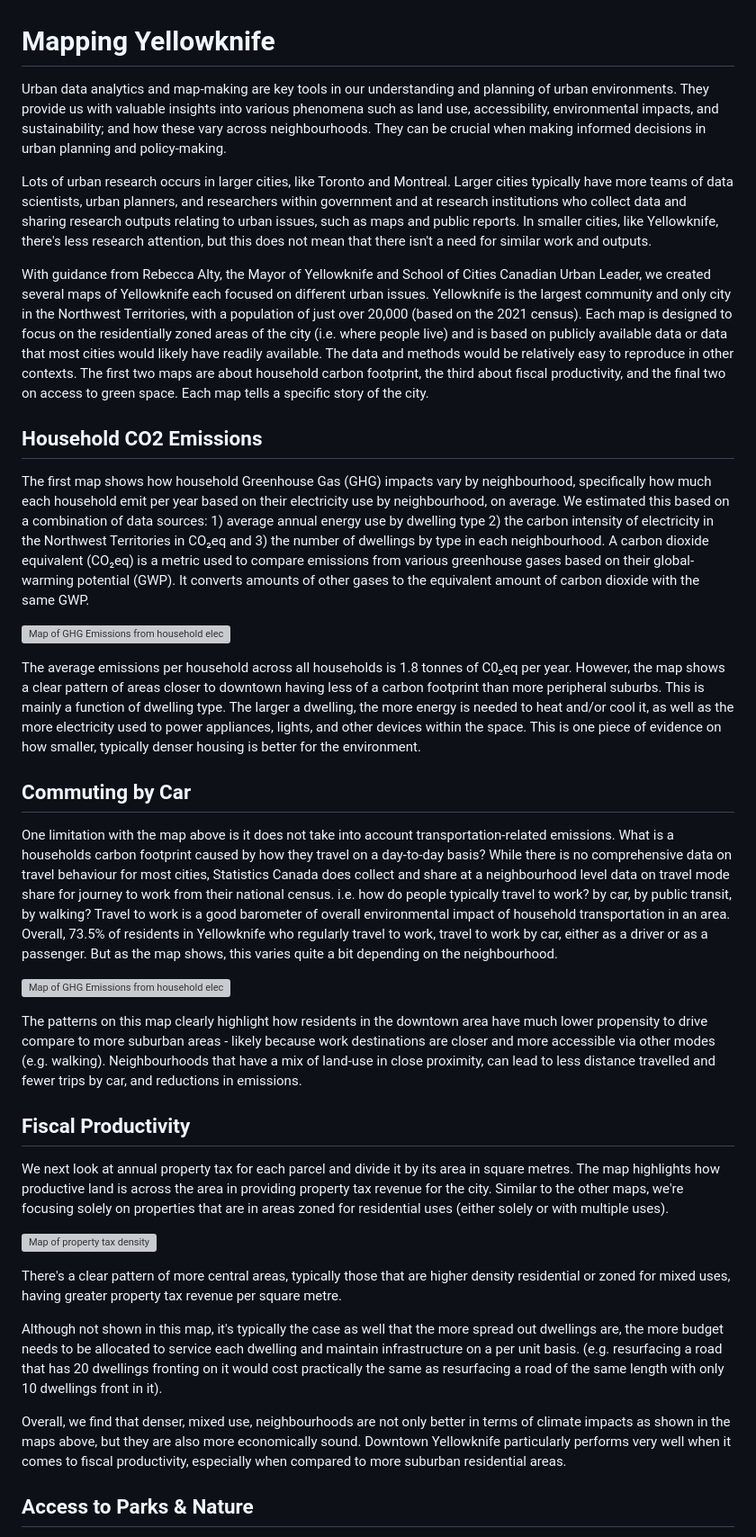
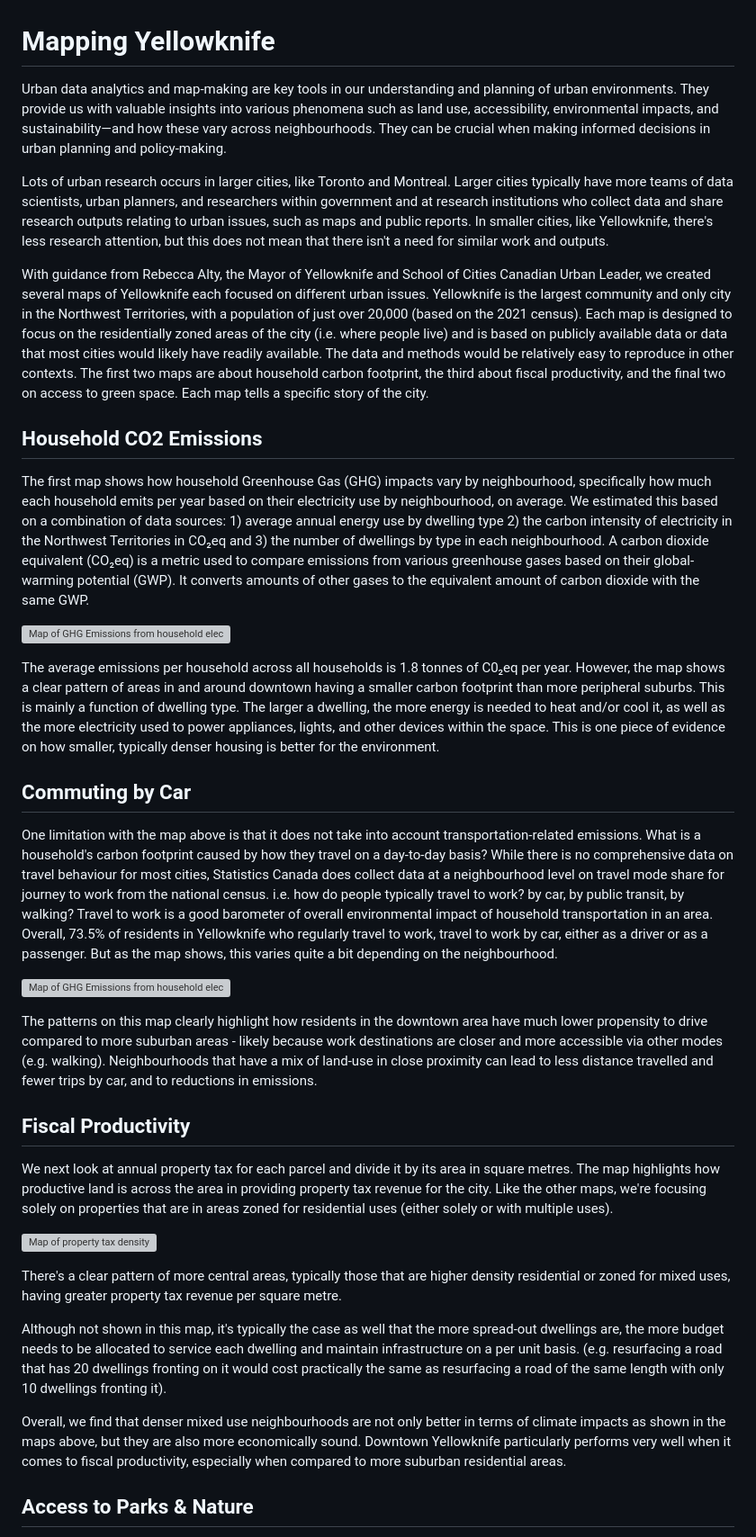
Before and after one commit to schoolofcities/yellowknife, a Markdown page: blog.md, the part around one of its changes. Shown at 90% size. Rendered like a GitHub page; grey boxes are pictures that could not be loaded.

Commit message:
writing, editing

```diff
--- a/blog.md
+++ b/blog.md
@@ -1,8 +1,8 @@
 # Mapping Yellowknife
 
-Urban data analytics and map-making are key tools in our understanding and planning of urban environments. They provide us with valuable insights into various phenomena such as land use, accessibility, environmental impacts, and sustainability; and how these vary across neighbourhoods. They can be crucial when making informed decisions in urban planning and policy-making.
+Urban data analytics and map-making are key tools in our understanding and planning of urban environments. They provide us with valuable insights into various phenomena such as land use, accessibility, environmental impacts, and sustainability—and how these vary across neighbourhoods. They can be crucial when making informed decisions in urban planning and policy-making.
 
-Lots of urban research occurs in larger cities, like Toronto and Montreal. Larger cities typically have more teams of data scientists, urban planners, and researchers within government and at research institutions who collect data and sharing research outputs relating to urban issues, such as maps and public reports. In smaller cities, like Yellowknife, there's less research attention, but this does not mean that there isn't a need for similar work and outputs.
+Lots of urban research occurs in larger cities, like Toronto and Montreal. Larger cities typically have more teams of data scientists, urban planners, and researchers within government and at research institutions who collect data and share research outputs relating to urban issues, such as maps and public reports. In smaller cities, like Yellowknife, there's less research attention, but this does not mean that there isn't a need for similar work and outputs.
 
 With guidance from Rebecca Alty, the Mayor of Yellowknife and School of Cities Canadian Urban Leader, we created several maps of Yellowknife each focused on different urban issues. Yellowknife is the largest community and only city in the Northwest Territories, with a population of just over 20,000 (based on the 2021 census). Each map is designed to focus on the residentially zoned areas of the city (i.e. where people live) and is based on publicly available data or data that most cities would likely have readily available. The data and methods would be relatively easy to reproduce in other contexts. The first two maps are about household carbon footprint, the third about fiscal productivity, and the final two on access to green space.  Each map tells a specific story of the city.
 
@@ -11,31 +11,31 @@ With guidance from Rebecca Alty, the Mayor of Yellowknife and School of Cities C
 
 ## Household CO2 Emissions
 
-The first map shows how household Greenhouse Gas (GHG) impacts vary by neighbourhood, specifically how much each household emit per year based on their electricity use by neighbourhood, on average. We estimated this based on a combination of data sources: 1) average annual energy use by dwelling type 2) the carbon intensity of electricity in the Northwest Territories in CO₂eq and 3) the number of dwellings by type in each neighbourhood. A carbon dioxide equivalent (CO₂eq) is a metric used to compare emissions from various greenhouse gases based on their global-warming potential (GWP). It converts amounts of other gases to the equivalent amount of carbon dioxide with the same GWP.
+The first map shows how household Greenhouse Gas (GHG) impacts vary by neighbourhood, specifically how much each household emits per year based on their electricity use by neighbourhood, on average. We estimated this based on a combination of data sources: 1) average annual energy use by dwelling type 2) the carbon intensity of electricity in the Northwest Territories in CO₂eq and 3) the number of dwellings by type in each neighbourhood. A carbon dioxide equivalent (CO₂eq) is a metric used to compare emissions from various greenhouse gases based on their global-warming potential (GWP). It converts amounts of other gases to the equivalent amount of carbon dioxide with the same GWP.
 
 ![Map of GHG Emissions from household electricity use](maps/co2e-map.png)
 
-The average emissions per household across all households is 1.8 tonnes of C0₂eq per year. However, the map shows a clear pattern of areas closer to downtown having less of a carbon footprint than more peripheral suburbs. This is mainly a function of dwelling type. The larger a dwelling, the more energy is needed to heat and/or cool it, as well as the more electricity used to power appliances, lights, and other devices within the space. This is one piece of evidence on how smaller, typically denser housing is better for the environment.
+The average emissions per household across all households is 1.8 tonnes of C0₂eq per year. However, the map shows a clear pattern of areas in and around downtown having a smaller  carbon footprint than more peripheral suburbs. This is mainly a function of dwelling type. The larger a dwelling, the more energy is needed to heat and/or cool it, as well as the more electricity used to power appliances, lights, and other devices within the space. This is one piece of evidence on how smaller, typically denser housing is better for the environment.
 
 ## Commuting by Car
 
-One limitation with the map above is it does not take into account transportation-related emissions. What is a households carbon footprint caused by how they travel on a day-to-day basis? While there is no comprehensive data on travel behaviour for most cities, Statistics Canada does collect and share at a neighbourhood level data on travel mode share for journey to work from their national census. i.e. how do people typically travel to work? by car, by public transit, by walking? Travel to work is a good barometer of overall environmental impact of household transportation in an area. Overall, 73.5% of residents in Yellowknife who regularly travel to work, travel to work by car, either as a driver or as a passenger. But as the map shows, this varies quite a bit depending on the neighbourhood.
+One limitation with the map above is that it does not take into account transportation-related emissions. What is a household's carbon footprint caused by how they travel on a day-to-day basis? While there is no comprehensive data on travel behaviour for most cities, Statistics Canada does collect data at a neighbourhood level on travel mode share for journey to work from the national census. i.e. how do people typically travel to work? by car, by public transit, by walking? Travel to work is a good barometer of overall environmental impact of household transportation in an area. Overall, 73.5% of residents in Yellowknife who regularly travel to work, travel to work by car, either as a driver or as a passenger. But as the map shows, this varies quite a bit depending on the neighbourhood.
 
 ![Map of GHG Emissions from household electricity use](maps/commute-by-car.png)
 
-The patterns on this map clearly highlight how residents in the downtown area have much lower propensity to drive compare to more suburban areas - likely because work destinations are closer and more accessible via other modes (e.g. walking). Neighbourhoods that have a mix of land-use in close proximity, can lead to less distance travelled and fewer trips by car, and reductions in emissions.
+The patterns on this map clearly highlight how residents in the downtown area have much lower propensity to drive compared to more suburban areas - likely because work destinations are closer and more accessible via other modes (e.g. walking). Neighbourhoods that have a mix of land-use in close proximity can lead to less distance travelled and fewer trips by car, and to reductions in emissions.
 
 ## Fiscal Productivity
 
-We next look at annual property tax for each parcel and divide it by its area in square metres. The map highlights how productive land is across the area in providing property tax revenue for the city. Similar to the other maps, we're focusing solely on properties that are in areas zoned for residential uses (either solely or with multiple uses).
+We next look at annual property tax for each parcel and divide it by its area in square metres. The map highlights how productive land is across the area in providing property tax revenue for the city. Like the other maps, we're focusing solely on properties that are in areas zoned for residential uses (either solely or with multiple uses).
 
 ![Map of property tax density](maps/tax-density-map.png)
 
 There's a clear pattern of more central areas, typically those that are higher density residential or zoned for mixed uses, having greater property tax revenue per square metre.
 
-Although not shown in this map, it's typically the case as well that the more spread out dwellings are, the more budget needs to be allocated to service each dwelling and maintain infrastructure on a per unit basis. (e.g. resurfacing a road that has 20 dwellings fronting on it would cost practically the same as resurfacing a road of the same length with only 10 dwellings front in it).
+Although not shown in this map, it's typically the case as well that the more spread-out dwellings are, the more budget needs to be allocated to service each dwelling and maintain infrastructure on a per unit basis. (e.g. resurfacing a road that has 20 dwellings fronting on it would cost practically the same as resurfacing a road of the same length with only 10 dwellings fronting it).
 
-Overall, we find that denser, mixed use, neighbourhoods are not only better in terms of climate impacts as shown in the maps above, but they are also more economically sound. Downtown Yellowknife particularly performs very well when it comes to fiscal productivity, especially when compared to more suburban residential areas.
+Overall, we find that denser mixed use neighbourhoods are not only better in terms of climate impacts as shown in the maps above, but they are also more economically sound. Downtown Yellowknife particularly performs very well when it comes to fiscal productivity, especially when compared to more suburban residential areas.
 
 ## Access to Parks & Nature
 
```
Also changed, not shown: other parts of blog.md (+1 -1 lines).
